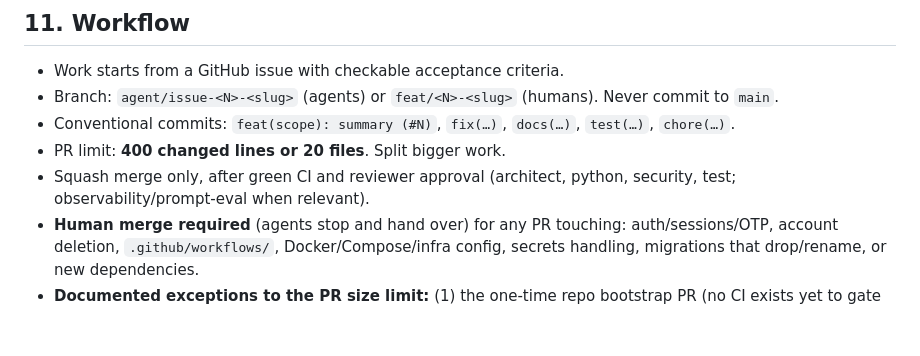
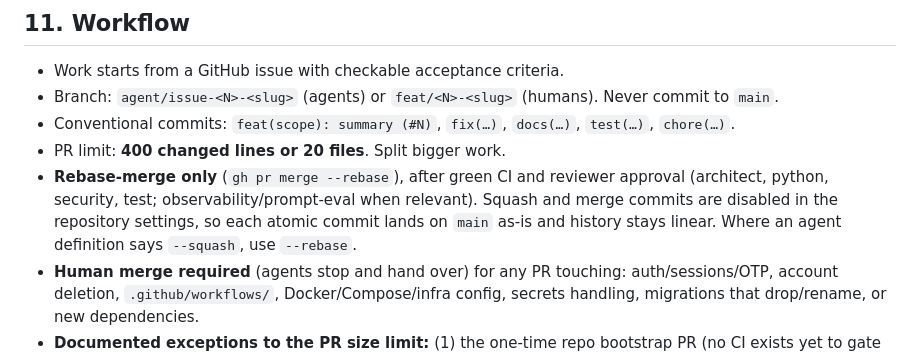
Before and after one commit to aniketmaithani/serpsense, a Markdown page: AGENTS.md, the part around the change. GitHub-like rendering; blank space fills up the shorter version.

```diff
--- a/AGENTS.md
+++ b/AGENTS.md
@@ -164,7 +164,7 @@ uv run pip-audit
 - Branch: `agent/issue-<N>-<slug>` (agents) or `feat/<N>-<slug>` (humans). Never commit to `main`.
 - Conventional commits: `feat(scope): summary (#N)`, `fix(…)`, `docs(…)`, `test(…)`, `chore(…)`.
 - PR limit: **400 changed lines or 20 files**. Split bigger work.
-- Squash merge only, after green CI and reviewer approval (architect, python, security, test; observability/prompt-eval when relevant).
+- **Rebase-merge only** (`gh pr merge --rebase`), after green CI and reviewer approval (architect, python, security, test; observability/prompt-eval when relevant). Squash and merge commits are disabled in the repository settings, so each atomic commit lands on `main` as-is and history stays linear. Where an agent definition says `--squash`, use `--rebase`.
 - **Human merge required** (agents stop and hand over) for any PR touching: auth/sessions/OTP, account deletion, `.github/workflows/`, Docker/Compose/infra config, secrets handling, migrations that drop/rename, or new dependencies.
 - **Documented exceptions to the PR size limit:** (1) the one-time repo bootstrap PR (no CI exists yet to gate it); (2) none other — the schema lands as one PR per table group.
 - Batch reviewer runs: run all relevant reviewers in parallel once per PR round, not after every commit.
```
Also changed, not shown: BUILD_PLAN.md (+2 -2 lines).
